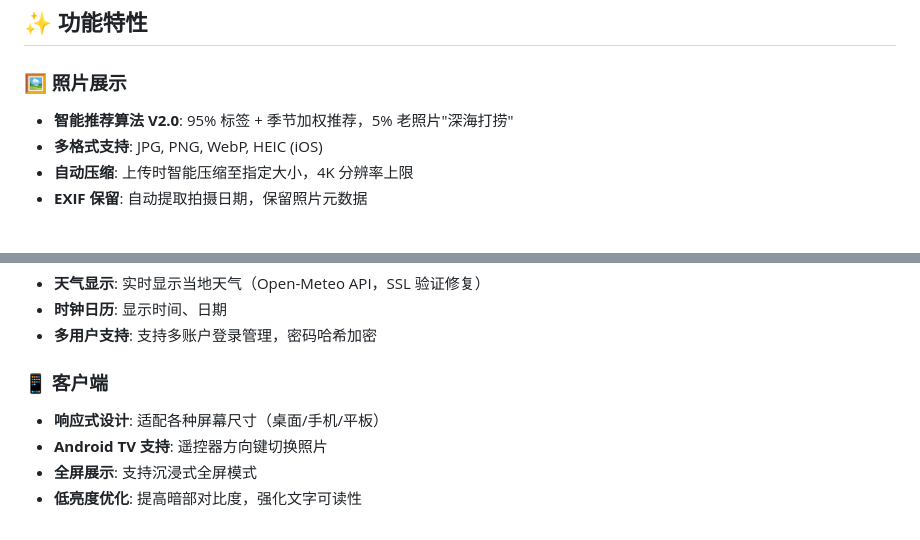
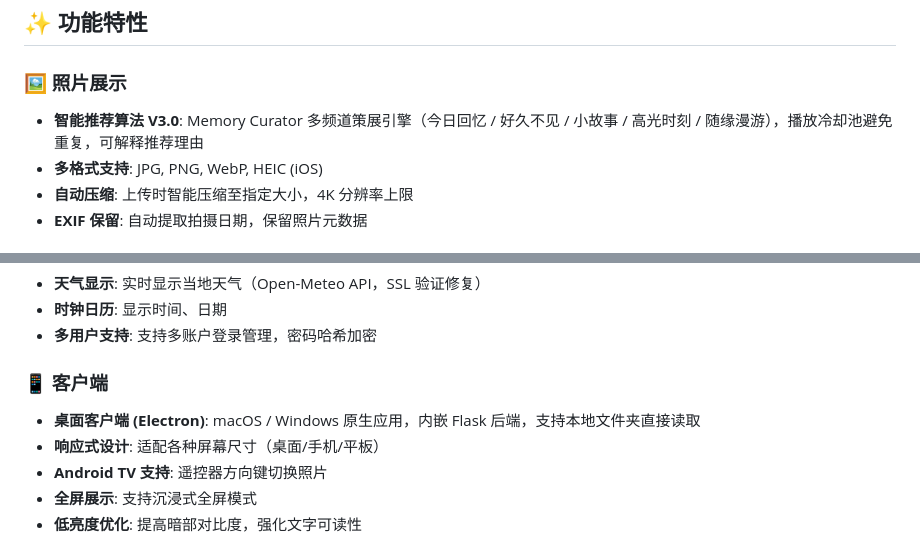
Before and after one commit to jackdu2333/Electronic-Photo-Album-OpenSource-, a Markdown page: README.md, 2 parts joined by grey strips. Drawn GitHub-style.

```diff
--- a/README.md
+++ b/README.md
@@ -18,7 +18,7 @@
 
 ### 🖼️ 照片展示
 
-- **智能推荐算法 V2.0**: 95% 标签 + 季节加权推荐，5% 老照片"深海打捞"
+- **智能推荐算法 V3.0**: Memory Curator 多频道策展引擎（今日回忆 / 好久不见 / 小故事 / 高光时刻 / 随缘漫游），播放冷却池避免重复，可解释推荐理由
 - **多格式支持**: JPG, PNG, WebP, HEIC (iOS)
 - **自动压缩**: 上传时智能压缩至指定大小，4K 分辨率上限
 - **EXIF 保留**: 自动提取拍摄日期，保留照片元数据
@@ -44,6 +44,7 @@
 
 ### 📱 客户端
 
+- **桌面客户端 (Electron)**: macOS / Windows 原生应用，内嵌 Flask 后端，支持本地文件夹直接读取
 - **响应式设计**: 适配各种屏幕尺寸（桌面/手机/平板）
 - **Android TV 支持**: 遥控器方向键切换照片
 - **全屏展示**: 支持沉浸式全屏模式
```
Also changed, not shown: other parts of README.md (+76 -26 lines).
